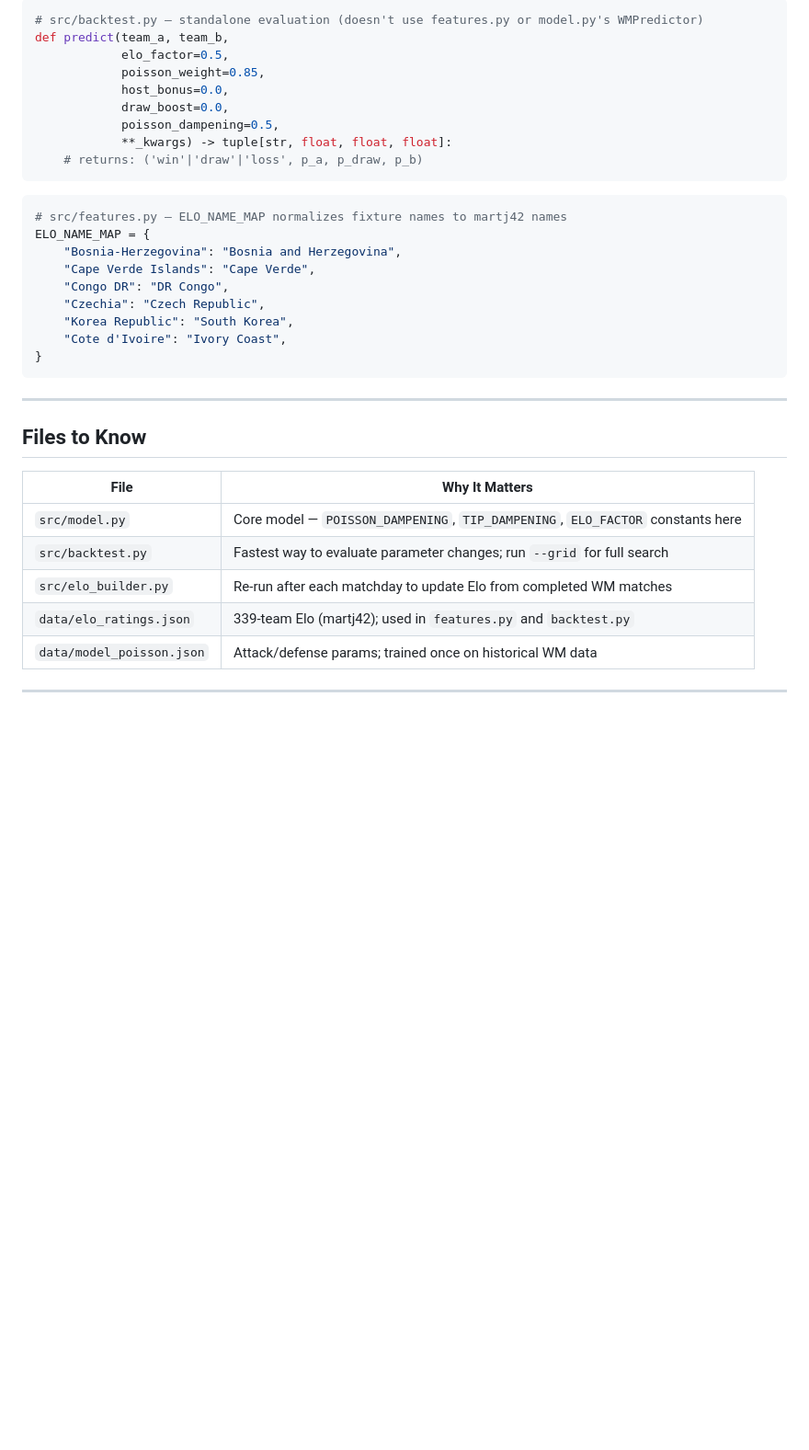
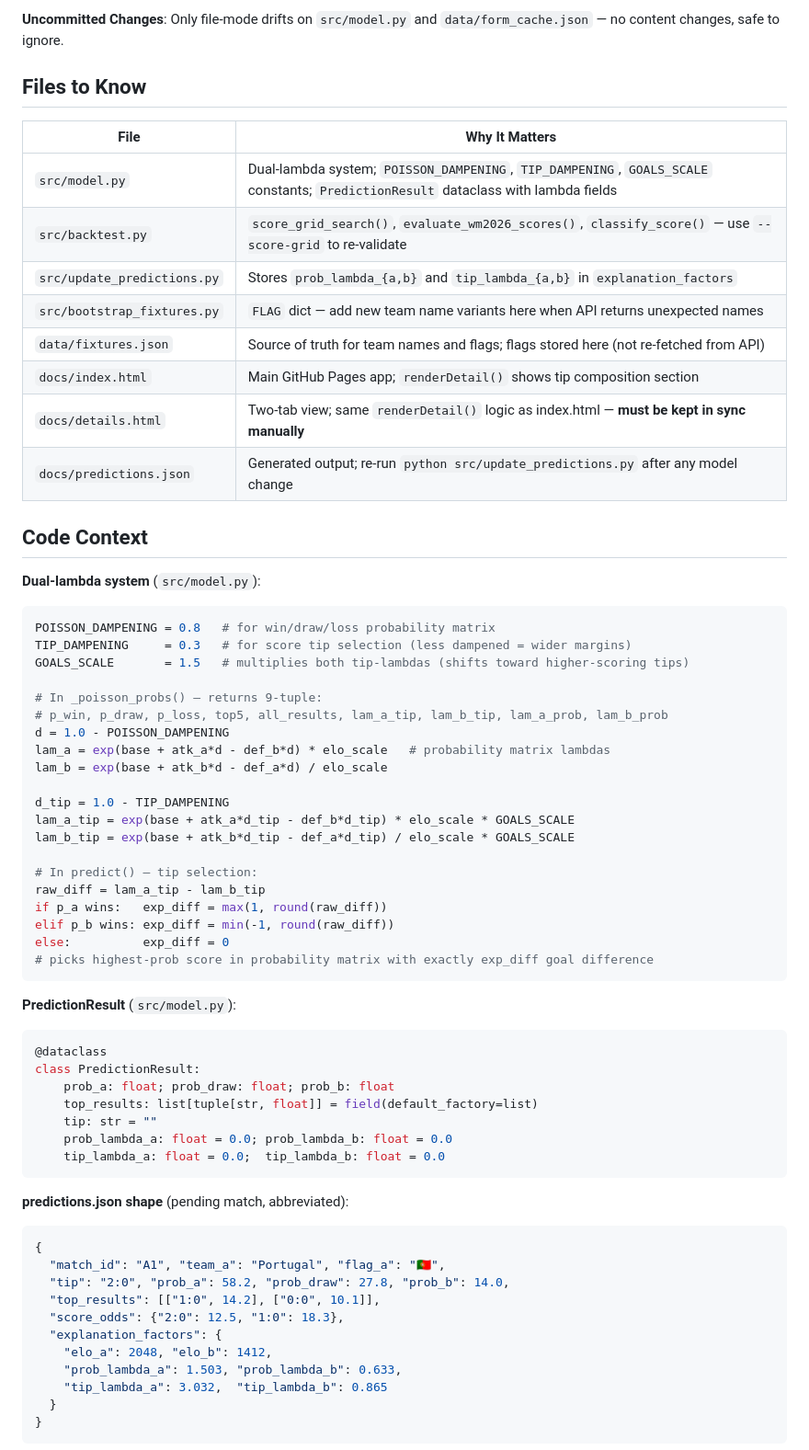
Before and after one commit to TyraBite/WmPredictor, a Markdown page: HANDOFF.md, the part around one of its changes. Shown at 92% size. GitHub-like rendering; blank space fills up the shorter version.

Commit message:
Update HANDOFF.md: dual-lambda system, score grid-search, flag fixes, tip composition UI

````diff
--- a/HANDOFF.md
+++ b/HANDOFF.md
@@ -147,37 +52,67 @@ tip = candidates[0][0] if candidates else all_results[0][0]
-```python
-# src/backtest.py — standalone evaluation (doesn't use features.py or model.py's WMPredictor)
-def predict(team_a, team_b,
-            elo_factor=0.5,
-            poisson_weight=0.85,
-            host_bonus=0.0,
-            draw_boost=0.0,
-            poisson_dampening=0.5,
-            **_kwargs) -> tuple[str, float, float, float]:
-    # returns: ('win'|'draw'|'loss', p_a, p_draw, p_b)
-```
-
-```python
-# src/features.py — ELO_NAME_MAP normalizes fixture names to martj42 names
-ELO_NAME_MAP = {
-    "Bosnia-Herzegovina": "Bosnia and Herzegovina",
-    "Cape Verde Islands": "Cape Verde",
-    "Congo DR": "DR Congo",
-    "Czechia": "Czech Republic",
-    "Korea Republic": "South Korea",
-    "Cote d'Ivoire": "Ivory Coast",
-}
-```
-
----
+**Uncommitted Changes**: Only file-mode drifts on `src/model.py` and `data/form_cache.json` — no content changes, safe to ignore.
 
 ## Files to Know
 
 | File | Why It Matters |
 |------|----------------|
-| `src/model.py` | Core model — `POISSON_DAMPENING`, `TIP_DAMPENING`, `ELO_FACTOR` constants here |
-| `src/backtest.py` | Fastest way to evaluate parameter changes; run `--grid` for full search |
-| `src/elo_builder.py` | Re-run after each matchday to update Elo from completed WM matches |
-| `data/elo_ratings.json` | 339-team Elo (martj42); used in `features.py` and `backtest.py` |
-| `data/model_poisson.json` | Attack/defense params; trained once on historical WM data |
+| `src/model.py` | Dual-lambda system; `POISSON_DAMPENING`, `TIP_DAMPENING`, `GOALS_SCALE` constants; `PredictionResult` dataclass with lambda fields |
+| `src/backtest.py` | `score_grid_search()`, `evaluate_wm2026_scores()`, `classify_score()` — use `--score-grid` to re-validate |
+| `src/update_predictions.py` | Stores `prob_lambda_{a,b}` and `tip_lambda_{a,b}` in `explanation_factors` |
+| `src/bootstrap_fixtures.py` | `FLAG` dict — add new team name variants here when API returns unexpected names |
+| `data/fixtures.json` | Source of truth for team names and flags; flags stored here (not re-fetched from API) |
+| `docs/index.html` | Main GitHub Pages app; `renderDetail()` shows tip composition section |
+| `docs/details.html` | Two-tab view; same `renderDetail()` logic as index.html — **must be kept in sync manually** |
+| `docs/predictions.json` | Generated output; re-run `python src/update_predictions.py` after any model change |
 
----
+## Code Context
+
+**Dual-lambda system** (`src/model.py`):
+```python
+POISSON_DAMPENING = 0.8   # for win/draw/loss probability matrix
+TIP_DAMPENING     = 0.3   # for score tip selection (less dampened = wider margins)
+GOALS_SCALE       = 1.5   # multiplies both tip-lambdas (shifts toward higher-scoring tips)
+
+# In _poisson_probs() — returns 9-tuple:
+# p_win, p_draw, p_loss, top5, all_results, lam_a_tip, lam_b_tip, lam_a_prob, lam_b_prob
+d = 1.0 - POISSON_DAMPENING
+lam_a = exp(base + atk_a*d - def_b*d) * elo_scale   # probability matrix lambdas
+lam_b = exp(base + atk_b*d - def_a*d) / elo_scale
+
+d_tip = 1.0 - TIP_DAMPENING
+lam_a_tip = exp(base + atk_a*d_tip - def_b*d_tip) * elo_scale * GOALS_SCALE
+lam_b_tip = exp(base + atk_b*d_tip - def_a*d_tip) / elo_scale * GOALS_SCALE
+
+# In predict() — tip selection:
+raw_diff = lam_a_tip - lam_b_tip
+if p_a wins:   exp_diff = max(1, round(raw_diff))
+elif p_b wins: exp_diff = min(-1, round(raw_diff))
+else:          exp_diff = 0
+# picks highest-prob score in probability matrix with exactly exp_diff goal difference
+```
+
+**PredictionResult** (`src/model.py`):
+```python
+@dataclass
+class PredictionResult:
+    prob_a: float; prob_draw: float; prob_b: float
+    top_results: list[tuple[str, float]] = field(default_factory=list)
+    tip: str = ""
+    prob_lambda_a: float = 0.0; prob_lambda_b: float = 0.0
+    tip_lambda_a: float = 0.0;  tip_lambda_b: float = 0.0
+```
+
+**predictions.json shape** (pending match, abbreviated):
+```json
+{
+  "match_id": "A1", "team_a": "Portugal", "flag_a": "🇵🇹",
+  "tip": "2:0", "prob_a": 58.2, "prob_draw": 27.8, "prob_b": 14.0,
+  "top_results": [["1:0", 14.2], ["0:0", 10.1]],
+  "score_odds": {"2:0": 12.5, "1:0": 18.3},
+  "explanation_factors": {
+    "elo_a": 2048, "elo_b": 1412,
+    "prob_lambda_a": 1.503, "prob_lambda_b": 0.633,
+    "tip_lambda_a": 3.032,  "tip_lambda_b": 0.865
+  }
+}
+```
+
````
Also changed, not shown: other parts of HANDOFF.md (+72 -175 lines).
